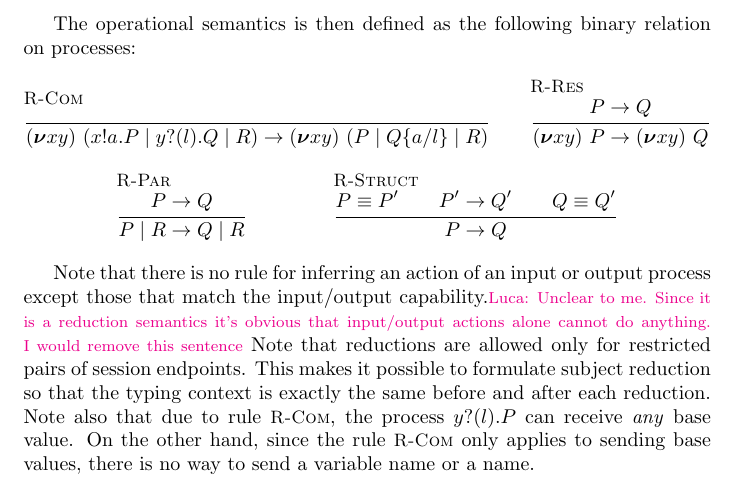
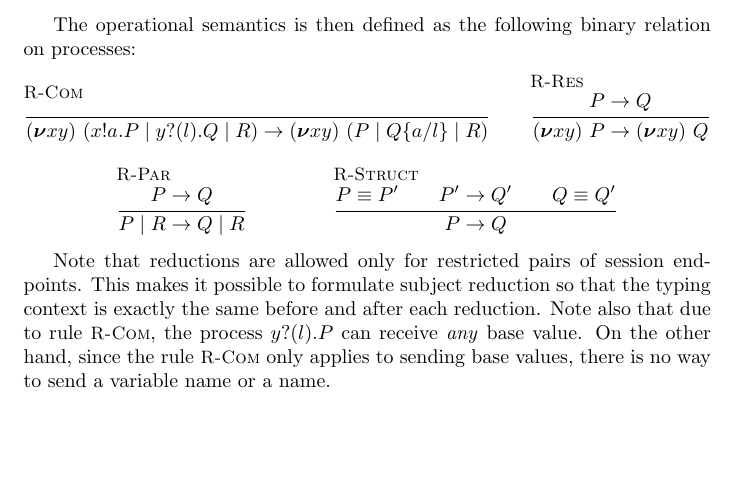
Before and after one commit to concurrentbenchmark/concurrentbenchmark, a LaTeX paper (technical-report/main.tex, which reads challenges/linearity.tex): part of page 6 of 17, cut so that both start at the same text, the shorter picture padded with empty space. Compiled offline with pdfLaTeX.

Commit message:
Remove a superfluous note in the linearity challenge.

```diff
--- a/challenges/linearity.tex
+++ b/challenges/linearity.tex
@@ -64,8 +64,6 @@ The operational semantics is then defined as the following binary relation on pr
   \inferrule[R-Struct]{\scong{P}{P'} \\ \reduces{P'}{Q'} \\ \scong{Q}{Q'}}{\reduces{P}{Q}}
 \end{mathpar}
 
-Note that there is no rule for inferring an action of an input or output process except those that match the input/output capability.\luca{Unclear to me. Since it is a reduction semantics it's obvious that input/output actions alone cannot do anything. I would remove this sentence}
-%
 Note that reductions are allowed only for restricted pairs of session endpoints. This makes it possible to formulate subject reduction so that the typing context is exactly the same before and after each reduction.
 %
 Note also that due to rule \TirName{R-Com}, the process \( \Pin{y}{l}{P} \) can receive \emph{any} base value.
```
